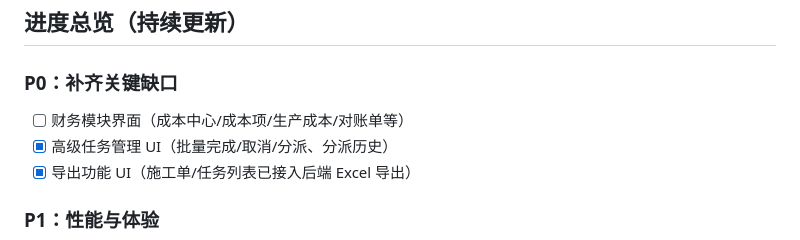
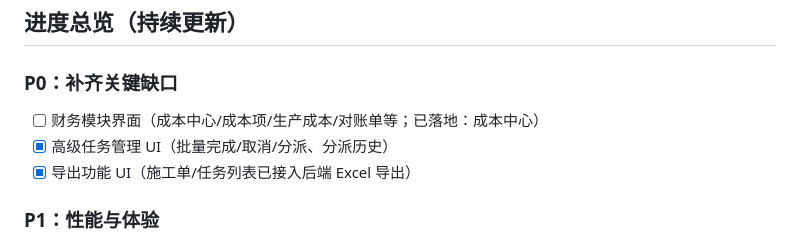
Before and after one commit to fxxsj/work_order, a Markdown page: docs/PLATFORM_ANALYSIS.md, the part around the change. Drawn GitHub-style.

Commit message:
docs: note cost centers UI done

```diff
--- a/docs/PLATFORM_ANALYSIS.md
+++ b/docs/PLATFORM_ANALYSIS.md
@@ -10,7 +10,7 @@
 
 ### P0：补齐关键缺口
 
-- [ ] 财务模块界面（成本中心/成本项/生产成本/对账单等）
+- [ ] 财务模块界面（成本中心/成本项/生产成本/对账单等；已落地：成本中心）
 - [x] 高级任务管理 UI（批量完成/取消/分派、分派历史）
 - [x] 导出功能 UI（施工单/任务列表已接入后端 Excel 导出）
 
```
